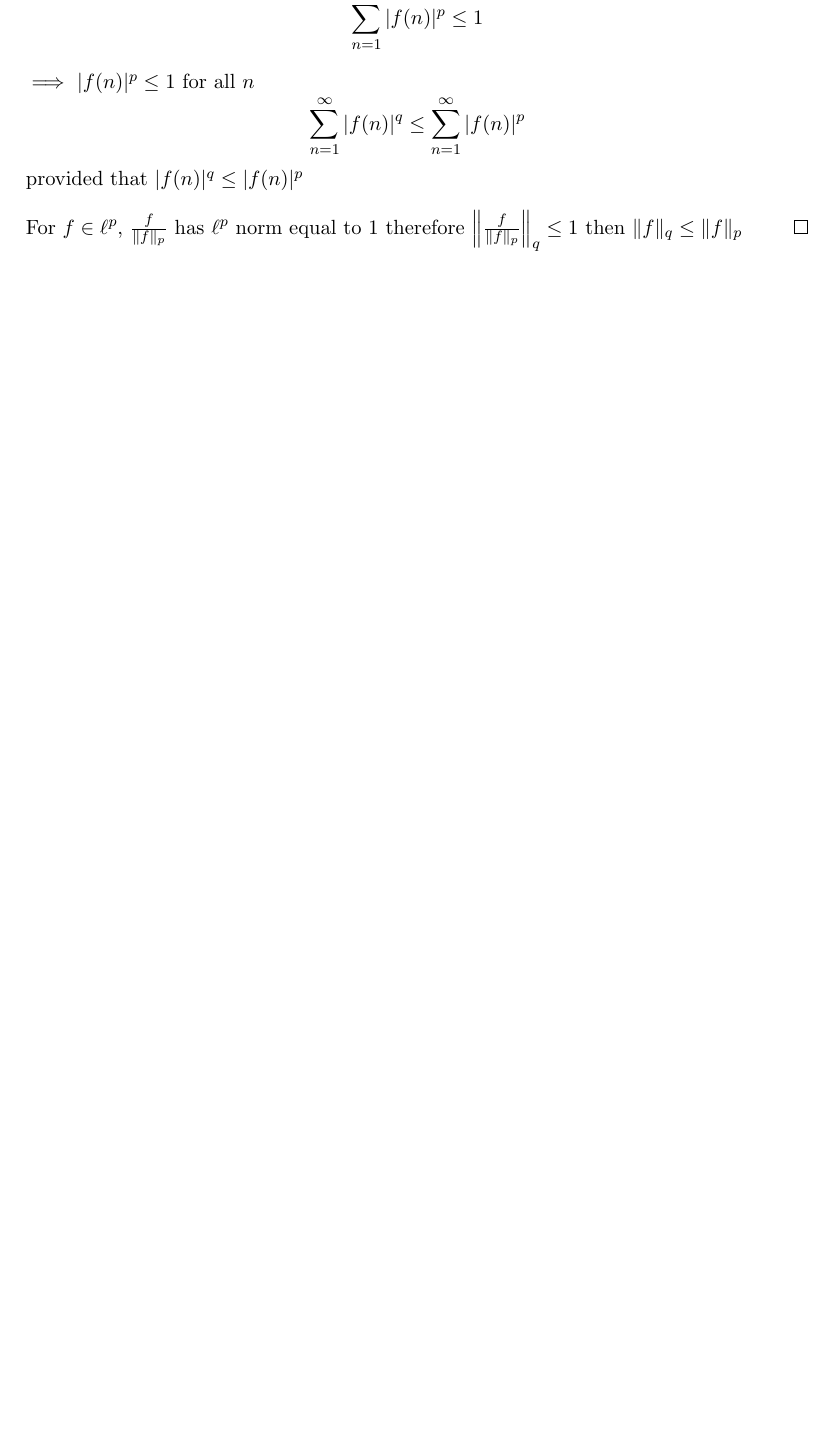
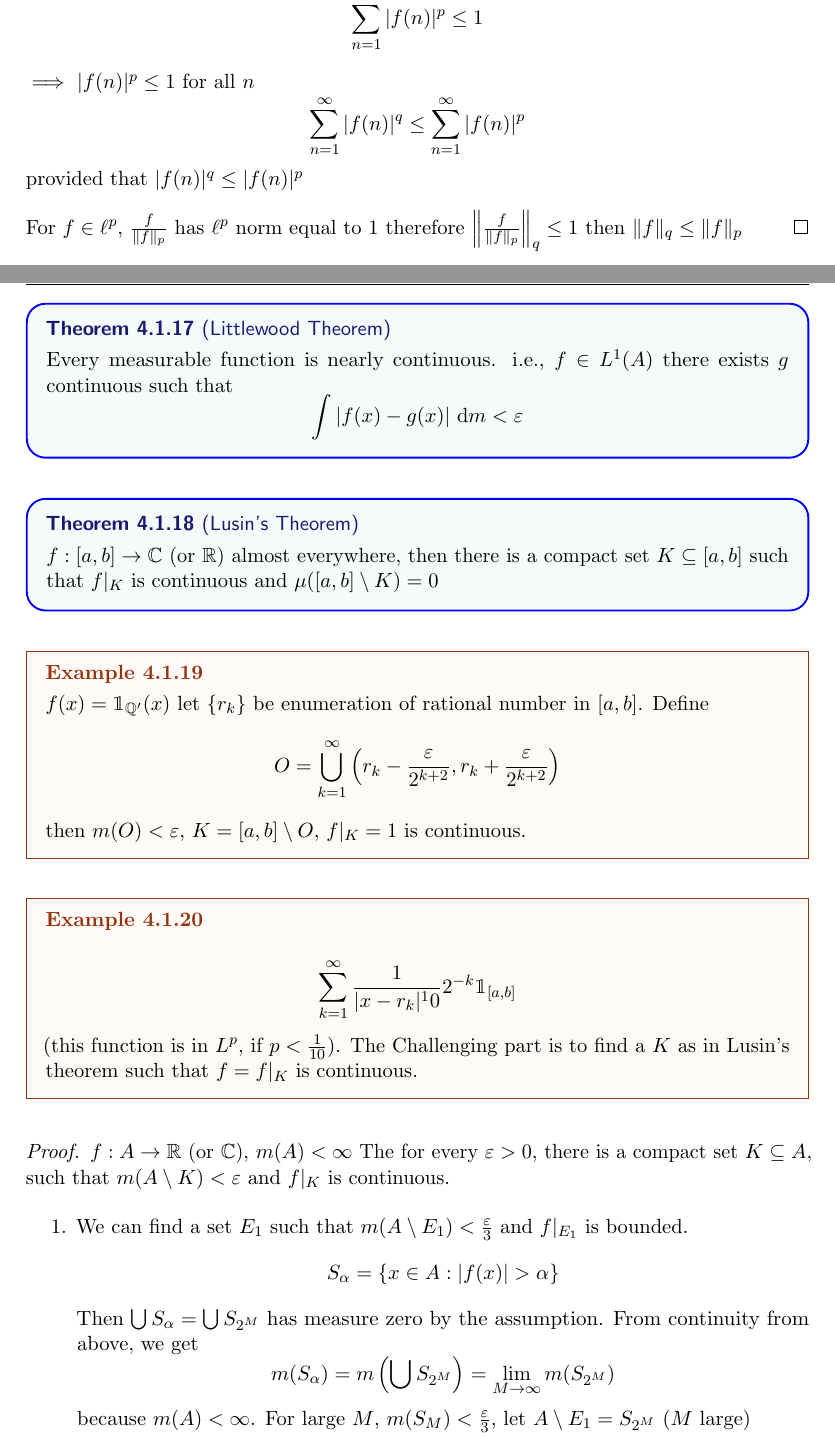
Before and after one commit to pongsaphol/MATH-629, a LaTeX document (main.tex, which reads Notes/04.tex): part of page 46 of 47 before the commit and two parts of pages 46 and 47 of 49 after it, the two joined at a grey line, cut so that both start at the same text, the shorter picture padded with empty space. The pictures show the PDF file main.pdf that the author committed with the source.

Commit message:
Add theorems and examples to 04.tex, update main.pdf

```diff
--- a/Notes/04.tex
+++ b/Notes/04.tex
@@ -229,3 +229,41 @@ In this $L^p(\NN, \mu)$ is denoted by $\ell^p(\NN)$
   For $f \in \ell^p$, $\frac{f}{\|f\|_p}$ has $\ell^p$ norm equal to 1
   therefore $\left\|\frac f{\|f\|_p}\right\|_q \le 1$ then $\|f\|_q \le \|f\|_p$
 \end{proof}
+
+\begin{theorem}[Littlewood Theorem]
+  Every measurable function is nearly continuous. i.e.,
+  $f \in L^1(A)$ there exists $g$ continuous such that
+  \[\int |f(x) - g(x)| \ \mathrm{d}m < \eps\]
+\end{theorem}
+
+\begin{theorem}[Lusin's Theorem]
+  $f:[a, b] \to \CC$ (or $\RR$) almost everywhere,
+  then there is a compact set $K \subseteq [a, b]$ such that $f|_K$ is continuous and $\mu([a, b] \setminus K) = 0$
+\end{theorem}
+
+\begin{example}
+  $f(x) = \mathbbm{1}_{\QQ'}(x)$
+  let $\{r_k\}$ be enumeration of rational number in $[a, b]$. Define
+  \[O = \bigcup_{k=1}^\infty \left(r_k - \frac\eps{2^{k+2}}, r_k + \frac\eps{2^{k+2}}\right)\]
+  then $m(O) < \eps$, $K = [a, b] \setminus O$, $f|_K = 1$ is continuous.
+  % $f$ is not continuous at any point, but $f$ is nearly continuous.
+\end{example}
+
+\begin{example}
+  \[\sum_{k=1}^\infty \frac1{|x - r_k|^10}2^{-k} \mathbbm{1}_{[a, b]}\]
+  (this function is in $L^p$, if $p < \frac1{10}$).
+  The Challenging part is to find a $K$ as in Lusin's theorem such that
+  $f = f|_K$ is continuous.
+\end{example}
+
+\begin{proof}
+$f: A \to \RR$ (or $\CC$), $m(A) < \infty$
+The for every $\eps > 0$, there is a compact set $K \subseteq A$, such that
+$m(A \setminus K) < \eps$ and $f|_K$ is continuous.
+
+\begin{enumerate}
+  \item We can find a set $E_1$ such that $m(A\setminus E_1) < \frac\eps3$ and $f|_{E_1}$ is bounded.
+  \[S_\alpha = \{x \in A : |f(x)| > \alpha\}\]
+  Then $\bigcup S_\alpha = \bigcup S_{2^M}$ has measure zero by the assumption. From continuity from above, we get
+  \[m(S_\alpha) = m\left(\bigcup S_{2^M}\right) = \lim_{M\to\infty}m(S_{2^M})\]
+  because $m(A) < \infty$. For large $M$, $m(S_M) < \frac\eps3$, let $A \setminus E_1 = S_{2^M}$ ($M$ large)
@@ -231,0 +275,4 @@ In this $L^p(\NN, \mu)$ is denoted by $\ell^p(\NN)$
+  $m(E_2 \setminus E_3) < \frac\eps3$ and $f|_K$ is continuous.
+  \[m(A\setminus K) < \frac\eps3 + \frac\eps3 + \frac\eps3 = \eps\]
+\end{enumerate}
+\end{proof}
```
Also changed, not shown: main.pdf, Notes/04.tex (31 more changed lines).
